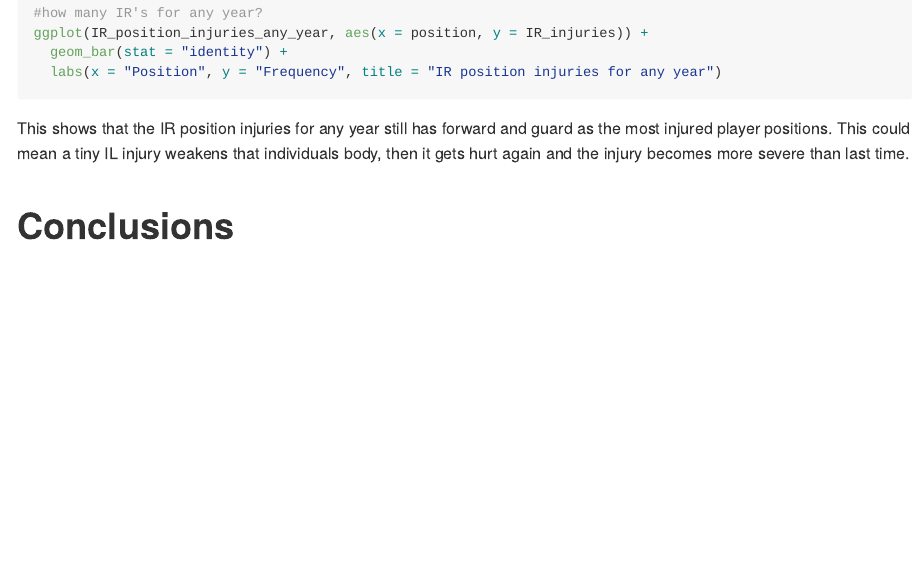
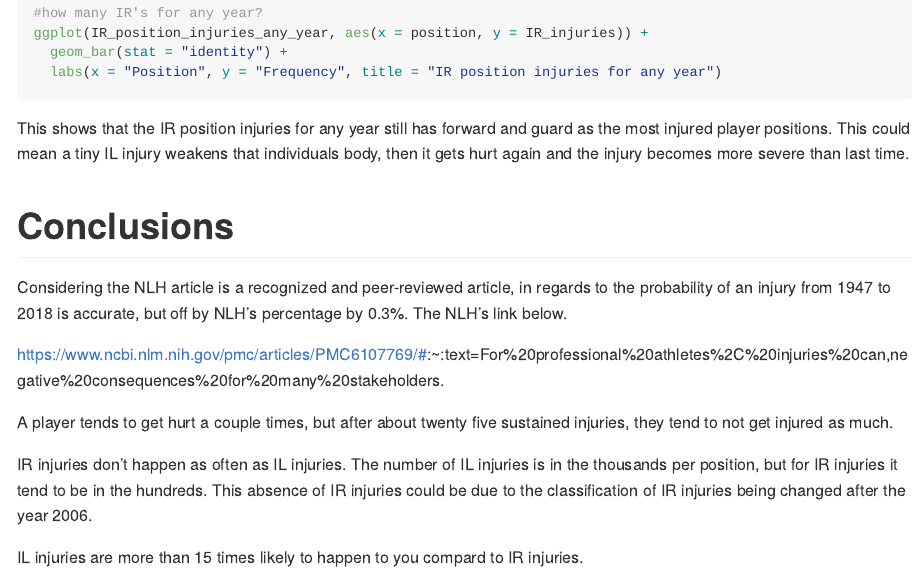
Before and after one commit to loganbecker2/DS202-FinalProject-DataDynamos, an R Markdown document (README.rmd): the page in a window 1100 px wide, from 10990 px down. Rendered offline with R 4.5, knitr and Pandoc, with nearby package versions; the code chunks are not run, so their results and figures are left out; long lines of code are wrapped.

Commit message:
Jackson's conclusions

```diff
--- a/README.rmd
+++ b/README.rmd
@@ -477,3 +478,13 @@ ggplot(IR_position_injuries_any_year, aes(x = position, y = IR_injuries)) +
 This shows that the IR position injuries for any year still has forward and guard as the most injured player positions. This could mean a tiny IL injury weakens that individuals body, then it gets hurt again and the injury becomes more severe than last time.
 
 # Conclusions
+
+Considering the NLH article is a recognized and peer-reviewed article, in regards to the probability of an injury from 1947 to 2018 is accurate, but off by NLH's percentage by 0.3%. The NLH's link below.
+
+https://www.ncbi.nlm.nih.gov/pmc/articles/PMC6107769/#:~:text=For%20professional%20athletes%2C%20injuries%20can,negative%20consequences%20for%20many%20stakeholders.
+
+A player tends to get hurt a couple times, but after about twenty five sustained injuries, they tend to not get injured as much.
+
+IR injuries don't happen as often as IL injuries. The number of IL injuries is in the thousands per position, but for IR injuries it tend to be in the hundreds. This absence of IR injuries could be due to the classification of IR injuries being changed after the year 2006.
+
+IL injuries are more than 15 times likely to happen to you compard to IR injuries.
```
Also changed, not shown: README.md, README_files/figure-gfm/unnamed-chunk-10-1.png, README_files/figure-gfm/unnamed-chunk-11-1.png, README.rmd (1 more changed lines).
